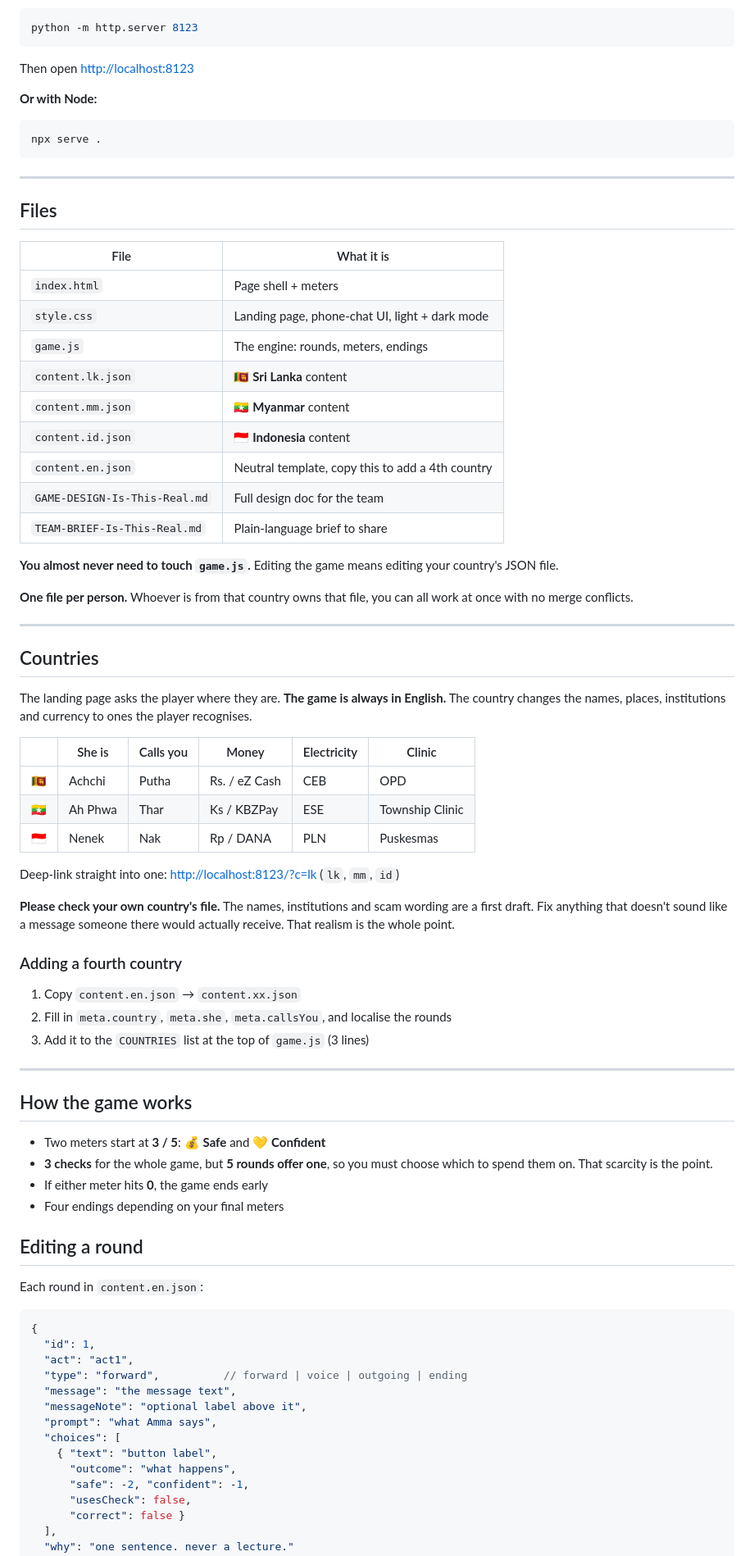
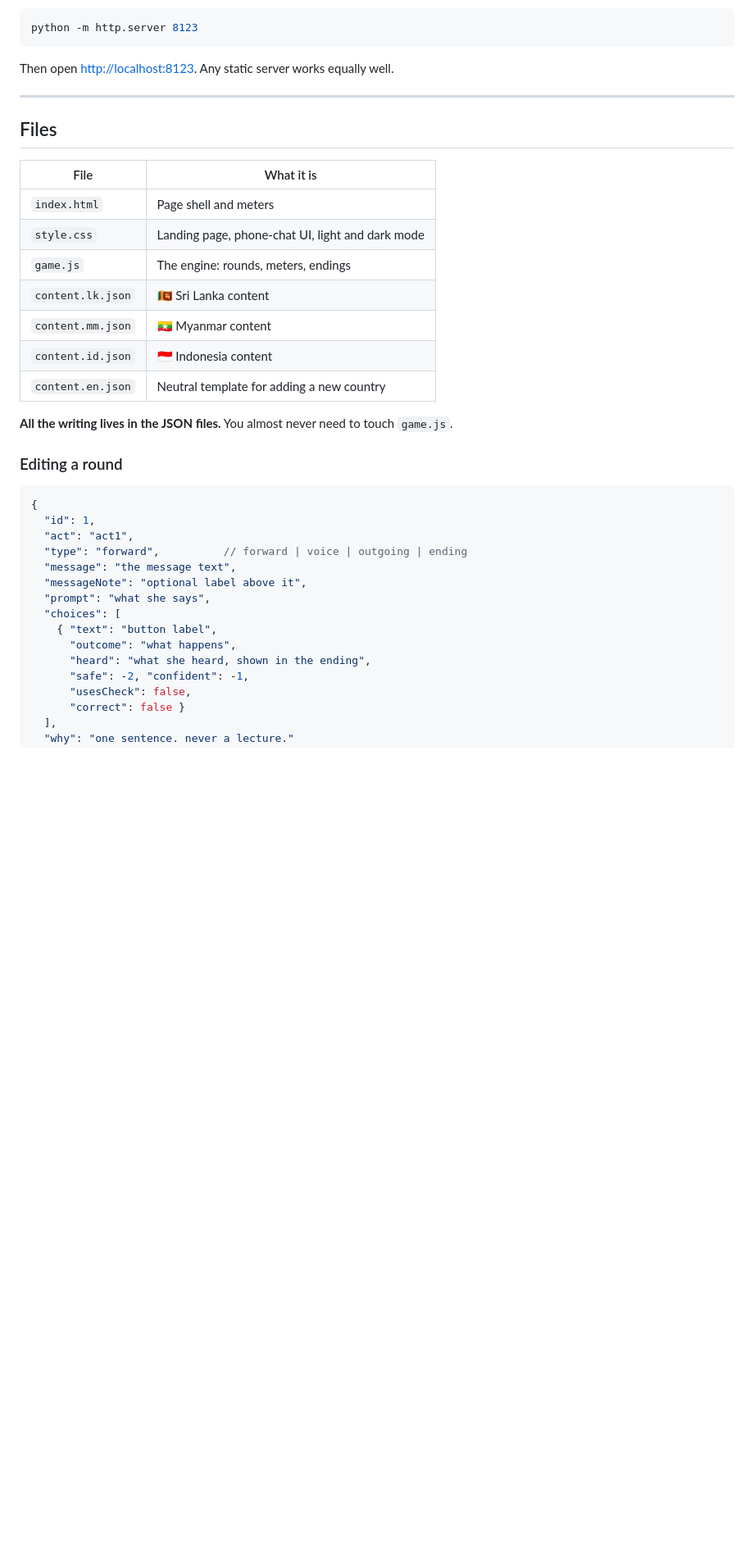
Before and after one commit to nikolify/is-this-real, a Markdown page: README.md, the part around one of its changes. Shown at 82% size. GitHub-like rendering; blank space fills up the shorter version.

````diff
--- a/README.md
+++ b/README.md
@@ -18,13 +101,7 @@ server. Opening `index.html` directly will show a "couldn't load" message.
 python -m http.server 8123
 ```
 
-Then open <http://localhost:8123>
-
-**Or with Node:**
-
-```bash
-npx serve .
-```
+Then open <http://localhost:8123>. Any static server works equally well.
 
 ---
 
@@ -32,62 +109,18 @@ npx serve .
 
 | File | What it is |
 |---|---|
-| `index.html` | Page shell + meters |
-| `style.css` | Landing page, phone-chat UI, light + dark mode |
+| `index.html` | Page shell and meters |
+| `style.css` | Landing page, phone-chat UI, light and dark mode |
 | `game.js` | The engine: rounds, meters, endings |
-| `content.lk.json` | 🇱🇰 **Sri Lanka** content |
-| `content.mm.json` | 🇲🇲 **Myanmar** content |
-| `content.id.json` | 🇮🇩 **Indonesia** content |
-| `content.en.json` | Neutral template, copy this to add a 4th country |
-| `GAME-DESIGN-Is-This-Real.md` | Full design doc for the team |
-| `TEAM-BRIEF-Is-This-Real.md` | Plain-language brief to share |
+| `content.lk.json` | 🇱🇰 Sri Lanka content |
+| `content.mm.json` | 🇲🇲 Myanmar content |
+| `content.id.json` | 🇮🇩 Indonesia content |
+| `content.en.json` | Neutral template for adding a new country |
 
-**You almost never need to touch `game.js`.** Editing the game means
-editing your country's JSON file.
+**All the writing lives in the JSON files.** You almost never need to touch
+`game.js`.
 
-**One file per person.** Whoever is from that country owns that file,
-you can all work at once with no merge conflicts.
-
----
-
-## Countries
-
-The landing page asks the player where they are. **The game is always in
-English.** The country changes the names, places, institutions and
-currency to ones the player recognises.
-
-| | She is | Calls you | Money | Electricity | Clinic |
-|---|---|---|---|---|---|
-| 🇱🇰 | Achchi | Putha | Rs. / eZ Cash | CEB | OPD |
-| 🇲🇲 | Ah Phwa | Thar | Ks / KBZPay | ESE | Township Clinic |
-| 🇮🇩 | Nenek | Nak | Rp / DANA | PLN | Puskesmas |
-
-Deep-link straight into one: <http://localhost:8123/?c=lk> (`lk`, `mm`, `id`)
-
-**Please check your own country's file.** The names, institutions and
-scam wording are a first draft. Fix anything that doesn't sound like a
-message someone there would actually receive. That realism is the
-whole point.
-
-### Adding a fourth country
-
-1. Copy `content.en.json` → `content.xx.json`
-2. Fill in `meta.country`, `meta.she`, `meta.callsYou`, and localise the rounds
-3. Add it to the `COUNTRIES` list at the top of `game.js` (3 lines)
-
----
-
-## How the game works
-
-- Two meters start at **3 / 5**: 💰 **Safe** and 💛 **Confident**
-- **3 checks** for the whole game, but **5 rounds offer one**, so you must
-  choose which to spend them on. That scarcity is the point.
-- If either meter hits **0**, the game ends early
-- Four endings depending on your final meters
-
-## Editing a round
-
-Each round in `content.en.json`:
+### Editing a round
 
 ```json
 {
@@ -96,10 +129,11 @@ Each round in `content.en.json`:
   "type": "forward",          // forward | voice | outgoing | ending
   "message": "the message text",
   "messageNote": "optional label above it",
-  "prompt": "what Amma says",
+  "prompt": "what she says",
   "choices": [
     { "text": "button label",
       "outcome": "what happens",
+      "heard": "what she heard, shown in the ending",
       "safe": -2, "confident": -1,
       "usesCheck": false,
       "correct": false }
````
Also changed, not shown: other parts of README.md (+110 -55 lines), PROPOSAL-Is-This-Real.md (added, +256 -0 lines).
